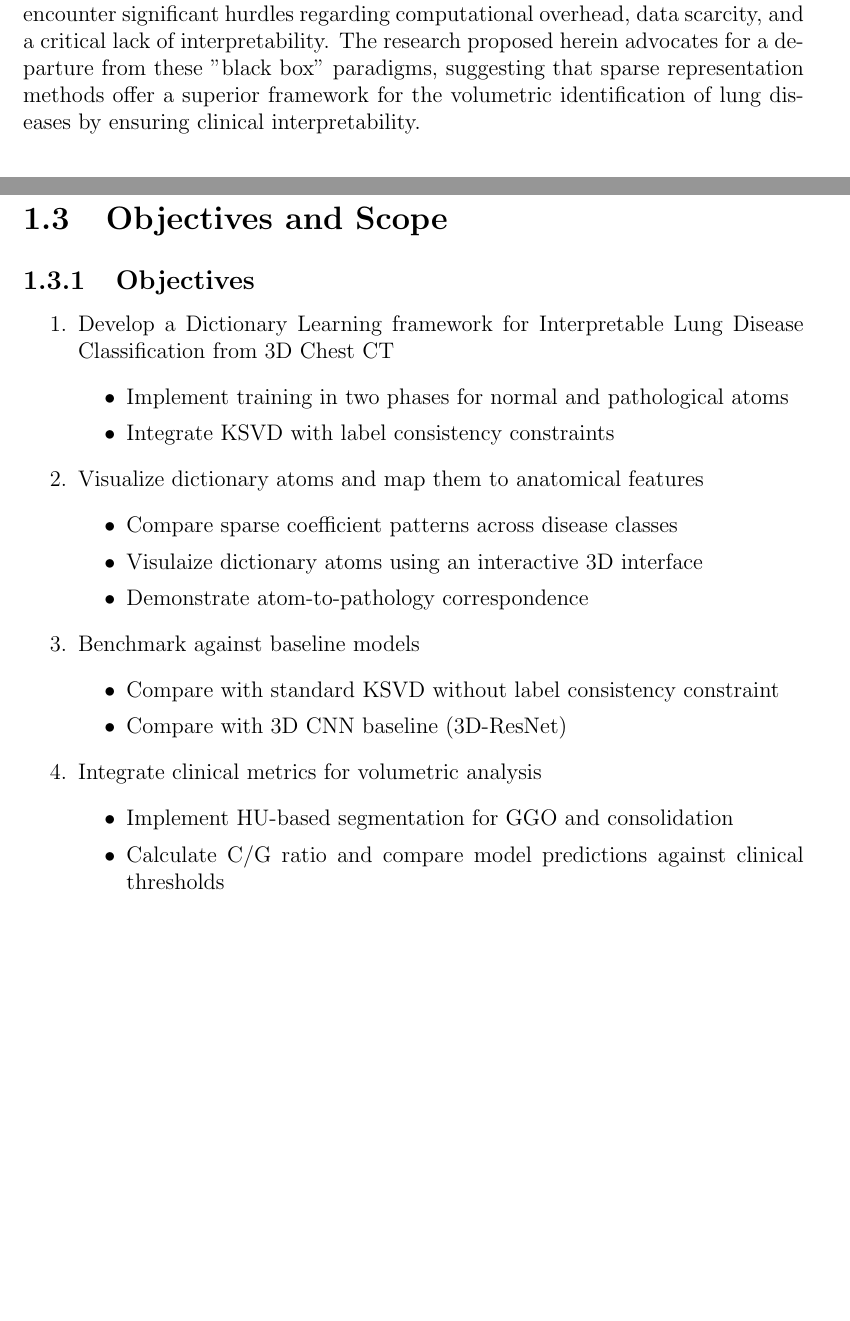
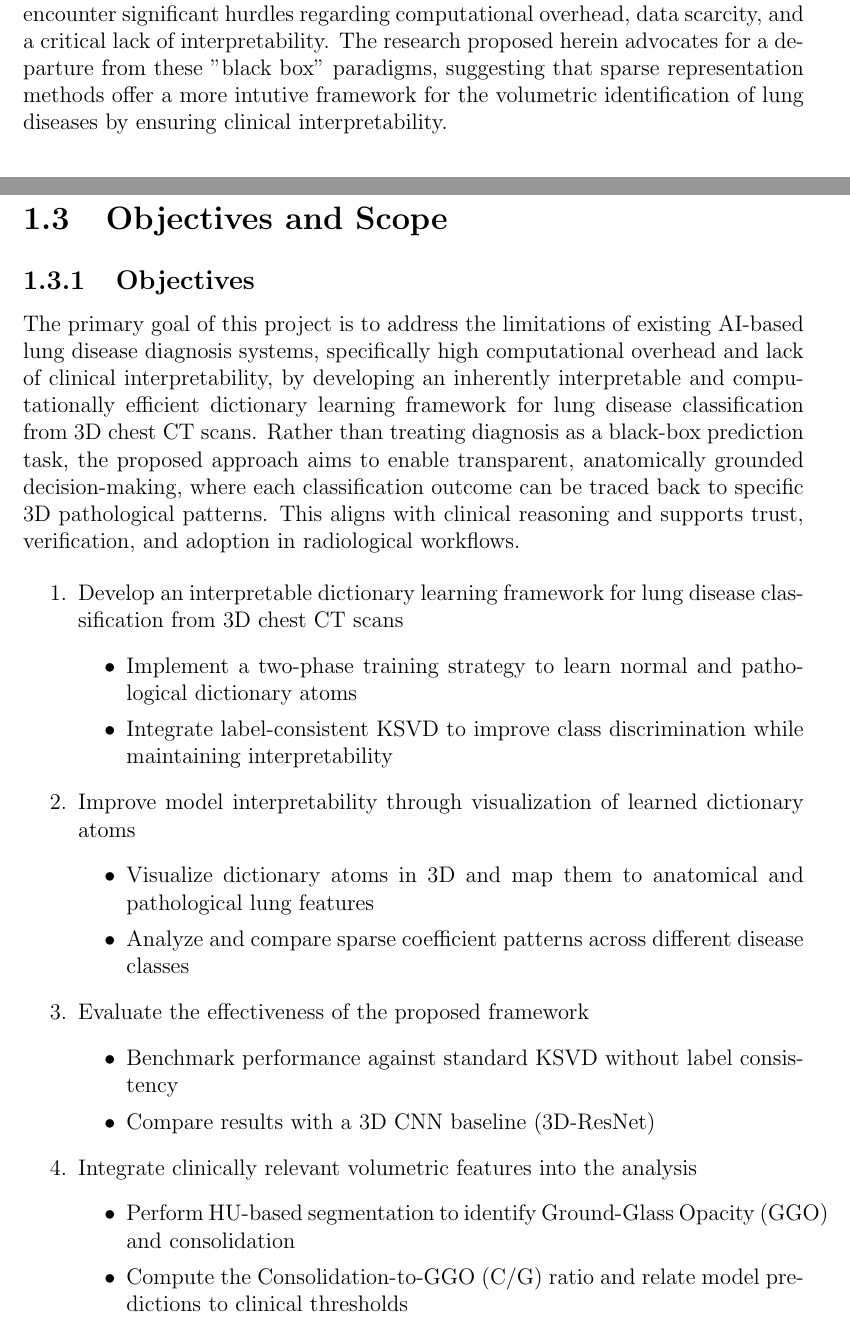
Before and after one commit to ckekula/fyp-3d-ct, a LaTeX thesis (documents/project proposal/main.tex, which reads documents/project proposal/chapters/introduction.tex): two parts of pages 8 and 9 of 26, joined at a grey line, cut so that both start at the same text, the shorter picture padded with empty space. Compiled offline with pdfLaTeX.

```diff
--- a/documents/project proposal/chapters/introduction.tex
+++ b/documents/project proposal/chapters/introduction.tex
@@ -39,7 +39,7 @@
 for human interpretation and computational analysis. While the prevailing research trend has focused heavily on the deployment of
 3D deep learning architectures, such as Convolutional Neural Networks (CNNs), these models frequently encounter significant hurdles
 regarding computational overhead, data scarcity, and a critical lack of interpretability. The research proposed herein advocates
-for a departure from these "black box" paradigms, suggesting that sparse representation methods offer a superior framework for the
+for a departure from these "black box" paradigms, suggesting that sparse representation methods offer a more intutive framework for the
 volumetric identification of lung diseases by ensuring clinical interpretability.
 
 \section{Problem Statement}
@@ -64,30 +64,37 @@
 that are interpretable by design, where the internal logic is clear from the outset.
 
 \section{Objectives and Scope}
+
 \subsection{Objectives}
+
+The primary goal of this project is to address the limitations of existing AI-based lung disease diagnosis systems, specifically high computational overhead and lack of clinical interpretability, by developing an inherently interpretable and computationally efficient dictionary learning framework for lung disease classification from 3D chest CT scans. Rather than treating diagnosis as a black-box prediction task, the proposed approach aims to enable transparent, anatomically grounded decision-making, where each classification outcome can be traced back to specific 3D pathological patterns. This aligns with clinical reasoning and supports trust, verification, and adoption in radiological workflows.
+
 \begin{enumerate}
-    \item Develop a Dictionary Learning framework for Interpretable Lung Disease Classification from 3D Chest CT
+    \item Develop an interpretable dictionary learning framework for lung disease classification from 3D chest CT scans
         \begin{itemize}
-            \item Implement training in two phases for normal and pathological atoms
-            \item Integrate \ac{KSVD} with label consistency constraints
+            \item Implement a two-phase training strategy to learn normal and pathological dictionary atoms
+            \item Integrate label-consistent \ac{KSVD} to improve class discrimination while maintaining interpretability
         \end{itemize}
-    \item Visualize dictionary atoms and map them to anatomical features
+
+    \item Improve model interpretability through visualization of learned dictionary atoms
         \begin{itemize}
-            \item Compare sparse coefficient patterns across disease classes
-            \item Visulaize dictionary atoms using an interactive 3D interface
-            \item Demonstrate atom-to-pathology correspondence
+            \item Visualize dictionary atoms in 3D and map them to anatomical and pathological lung features
+            \item Analyze and compare sparse coefficient patterns across different disease classes
         \end{itemize}
-    \item Benchmark against baseline models
+
+    \item Evaluate the effectiveness of the proposed framework
         \begin{itemize}
-            \item Compare with standard \ac{KSVD} without label consistency constraint
-            \item Compare with 3D \ac{CNN} baseline (3D-ResNet)
+            \item Benchmark performance against standard \ac{KSVD} without label consistency
+            \item Compare results with a 3D \ac{CNN} baseline (3D-ResNet)
         \end{itemize}
-    \item Integrate clinical metrics for volumetric analysis
+
+    \item Integrate clinically relevant volumetric features into the analysis
         \begin{itemize}
-            \item Implement HU-based segmentation for GGO and consolidation
-            \item Calculate C/G ratio and compare model predictions against clinical thresholds
+            \item Perform HU-based segmentation to identify Ground-Glass Opacity (GGO) and consolidation
+            \item Compute the Consolidation-to-GGO (C/G) ratio and relate model predictions to clinical thresholds
         \end{itemize}
 \end{enumerate}
+
 
 \subsection{Scope}
 \begin{itemize}
```
Also changed, not shown: documents/project proposal/chapters/literature-review.tex (+1 -1 lines).
